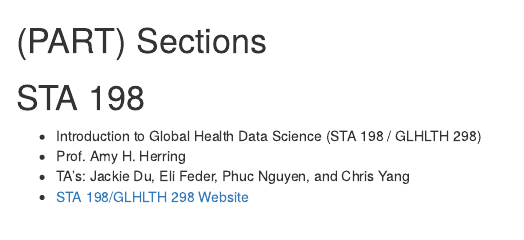
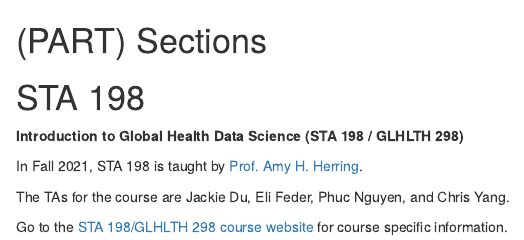
Before and after one commit to DukeStatSci/introds, an R Markdown document (03-sta198.Rmd): the page in a window 1100 px wide, from its top. Rendered offline with R 4.5, knitr and Pandoc, with nearby package versions; drawn as R Markdown's standard HTML page in place of the format the file asks for.

Commit message:
Fix course info

```diff
--- a/03-sta198.Rmd
+++ b/03-sta198.Rmd
@@ -2,7 +2,10 @@
 
 # STA 198 {#sta198 .unnumbered}
 
--   Introduction to Global Health Data Science (STA 198 / GLHLTH 298)
--   Prof. Amy H. Herring
--   TA's: Jackie Du, Eli Feder, Phuc Nguyen, and Chris Yang
--   [STA 198/GLHLTH 298 Website](https://sta198f2021.github.io/website/)
+**Introduction to Global Health Data Science (STA 198 / GLHLTH 298)**
+
+In Fall 2021, STA 198 is taught by [Prof. Amy H. Herring](https://scholars.duke.edu/person/Amy.Herring).
+
+The TAs for the course are Jackie Du, Eli Feder, Phuc Nguyen, and Chris Yang.
+
+Go to the [STA 198/GLHLTH 298 course website](https://sta198f2021.github.io/website/) for course specific information.
```
Also changed, not shown: 03-sta199-3.Rmd (+7 -4 lines).
